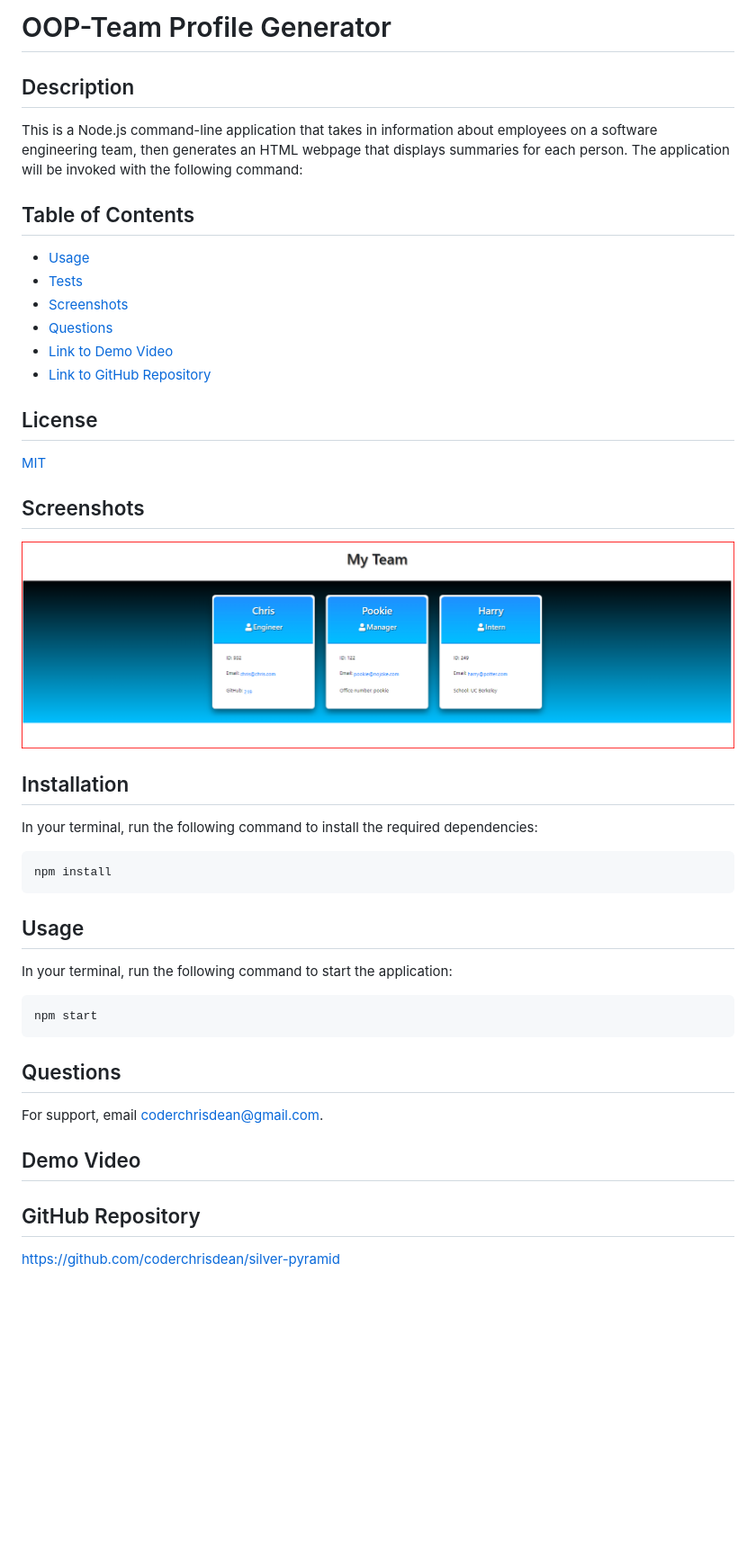
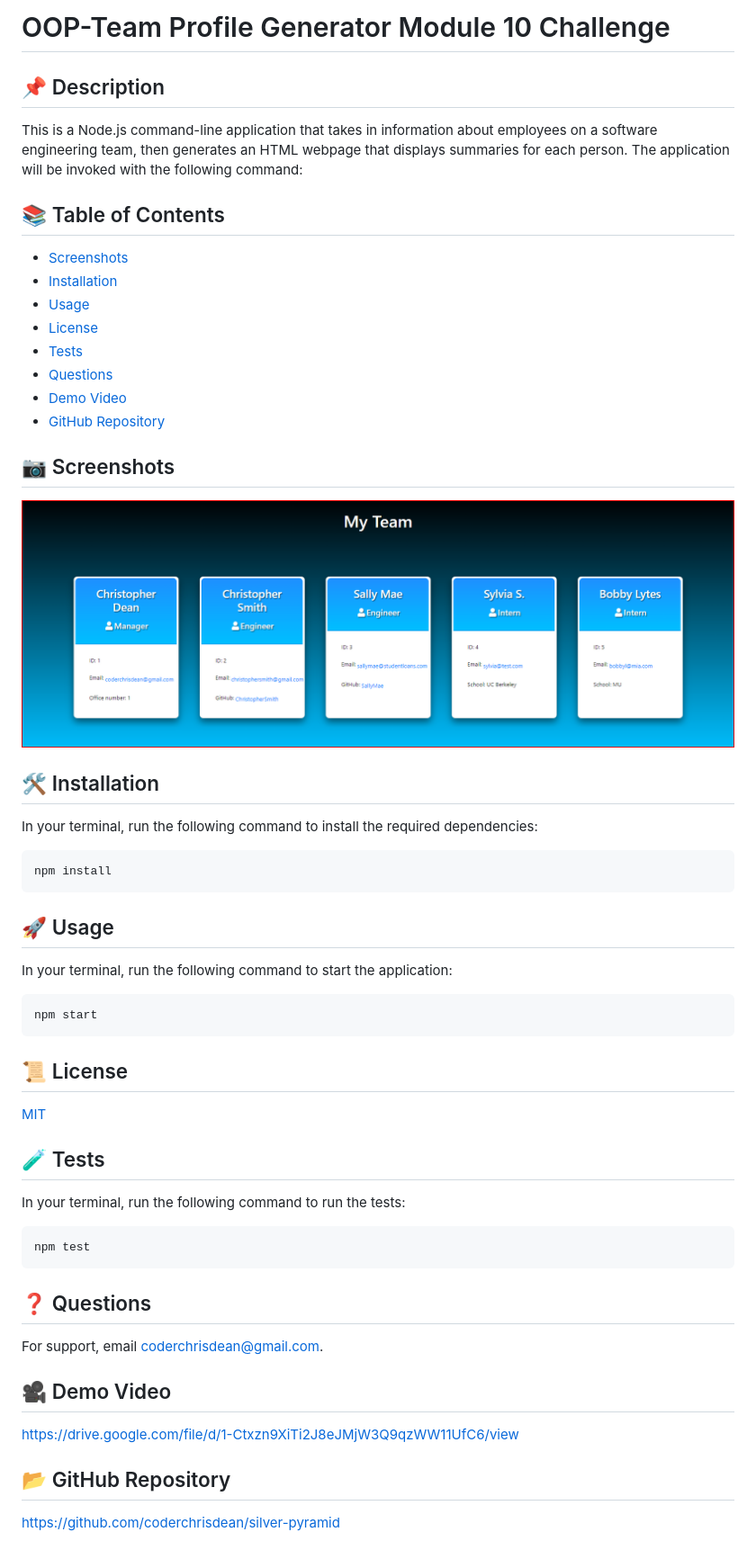
Before and after one commit to coderchrisdean/oop-teamprofile-generator, a Markdown page: README.md, the part around the change. Shown: that part at 90% size. GitHub-like rendering; pictures changed too: assets/images/Screenshot.png; blank space fills up the shorter version.

Commit message:
recorded new demo video and updated screenshot

````diff
--- a/README.md
+++ b/README.md
@@ -1,56 +1,59 @@
 
-# OOP-Team Profile Generator
+# OOP-Team Profile Generator Module 10 Challenge
 
-## Description
+## 📌 Description
 
 This is a Node.js command-line application that takes in information about employees on a software engineering team, then generates an HTML webpage that displays summaries for each person. The application will be invoked with the following command:
 
-## Table of Contents
+## 📚 Table of Contents
 
-- [Usage](#usage)
-- [Tests](#tests)
-- [Screenshots](#screenshots)
-- [Questions](#questions)
-- [Link to Demo Video](#demo-video)
-- [Link to GitHub Repository](#github-repository)
+* [Screenshots](#screenshots)
+* [Installation](#installation)
+* [Usage](#usage)
+* [License](#license)
+* [Tests](#tests)
+* [Questions](#questions)
+* [Demo Video](#demo-video)
+* [GitHub Repository](#github-repository)
 
-
-
-
-## License
-
-[MIT](https://choosealicense.com/licenses/mit/)
-
-
-## Screenshots
+## 📷 Screenshots
 
 ![App Screenshot](https://github.com/coderchrisdean/oop-teamprofile-generator/blob/main/assets/images/Screenshot.png)
 
 
-## Installation
+## 🛠️ Installation
 
 In your terminal, run the following command to install the required dependencies:
 ```
 npm install
 ```
 
-## Usage
+## 🚀 Usage
 
 In your terminal, run the following command to start the application:
 ```
 npm start
 ```
+## 📜 License
+
+[MIT](https://choosealicense.com/licenses/mit/)
+
+## 🧪 Tests
+
+In your terminal, run the following command to run the tests:
+```
+npm test
+```
 
 
-## Questions
+## ❓ Questions
 
 For support, email coderchrisdean@gmail.com.
 
+## 🎥 Demo Video
 
+https://drive.google.com/file/d/1-Ctxzn9XiTi2J8eJMjW3Q9qzWW11UfC6/view
 
-
-## Demo Video
-
-## GitHub Repository
+## 📂 GitHub Repository
 
 https://github.com/coderchrisdean/silver-pyramid
````
Also changed, not shown: 2 other files.
